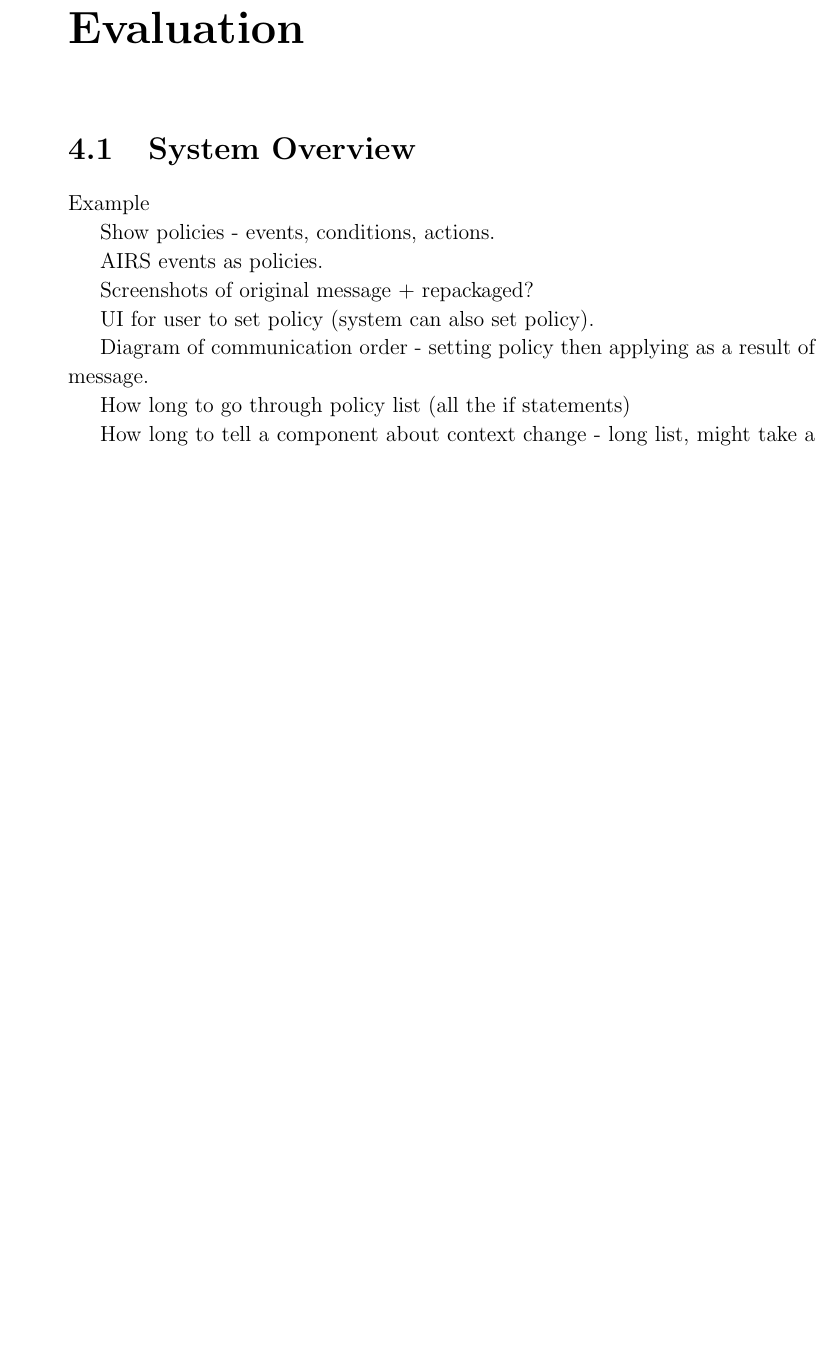
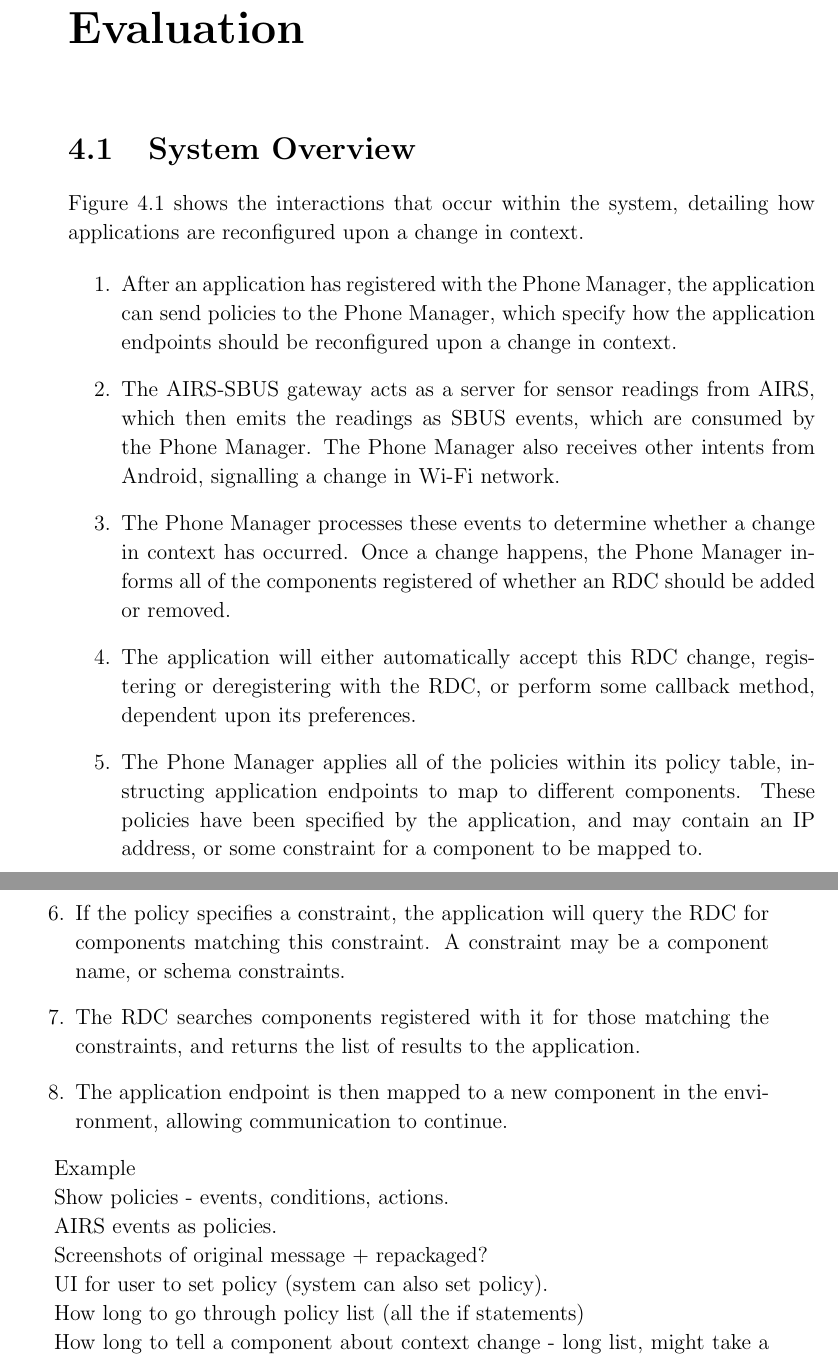
Before and after one commit to tomcsmith1990/sbus-android, a LaTeX thesis (SBUS-Android/diss/diss.tex): part of page 17 of 41 before the commit and two parts of pages 17 and 18 of 43 after it, the two joined at a grey line, cut so that both start at the same text, the shorter picture padded with empty space. Compiled offline with pdfLaTeX.

Commit message:
Diss: explanation of system overview diagram

```diff
--- a/SBUS-Android/diss/diss.tex
+++ b/SBUS-Android/diss/diss.tex
@@ -267,5 +267,28 @@ Talk about policy engine - what it is, how it works, what it reacts to. AIRS SBU
 \label{fig:system_overview}
 \end{figure}
+
+Figure \ref{fig:system_overview} shows the interactions that occur within the system, detailing how applications are reconfigured upon a change in context.
+
+\begin{enumerate}
+
+\item After an application has registered with the Phone Manager, the application can send policies to the Phone Manager, which specify how the application endpoints should be reconfigured upon a change in context.
+
+\item The AIRS-SBUS gateway acts as a server for sensor readings from AIRS, which then emits the readings as SBUS events, which are consumed by the Phone Manager. The Phone Manager also receives other intents from Android, signalling a change in Wi-Fi network.
+
+\item The Phone Manager processes these events to determine whether a change in context has occurred. Once a change happens, the Phone Manager informs all of the components registered of whether an RDC should be added or removed.
+
+\item The application will either automatically accept this RDC change, registering or deregistering with the RDC, or perform some callback method, dependent upon its preferences.
+
+\item The Phone Manager applies all of the policies within its policy table, instructing application endpoints to map to different components. These policies have been specified by the application, and may contain an IP address, or some constraint for a component to be mapped to.
+
+\item If the policy specifies a constraint, the application will query the RDC for components matching this constraint. A constraint may be a component name, or schema constraints.
+
+\item The RDC searches components registered with it for those matching the constraints, and returns the list of results to the application.
+
+\item The application endpoint is then mapped to a new component in the environment, allowing communication to continue.
+
+\end{enumerate}
+
 
 Example
 
@@ -276,8 +299,6 @@ AIRS events as policies.
 Screenshots of original message + repackaged?
 
 UI for user to set policy (system can also set policy).
-
-Diagram of communication order - setting policy then applying as a result of message.
 
 How long to go through policy list (all the if statements)
 
```
Also changed, not shown: SBUS-Android/diss/Makefile, SBUS-Android/diss/diss.tex (13 more changed lines).
